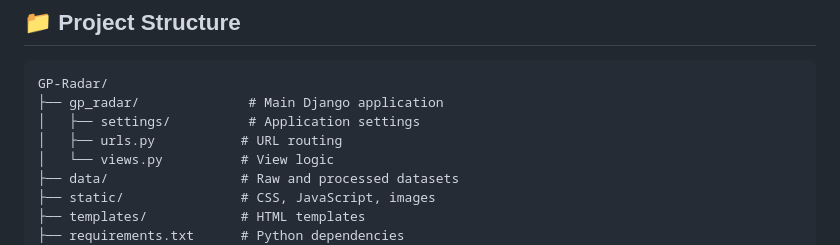
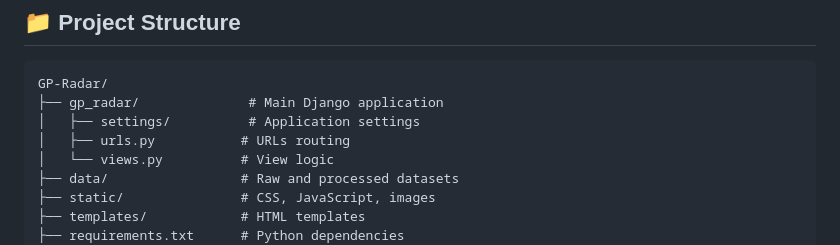
Before and after one commit to Alpha-1-Enterprise-SWD/CS551Q-Alpha_Assessment2, a Markdown page: README.md, the part around the change. Drawn GitHub-style.

```diff
--- a/README.md
+++ b/README.md
@@ -106,7 +106,7 @@ This application utilizes official healthcare data from Public Health Scotland:
 GP-Radar/
 ├── gp_radar/              # Main Django application
 │   ├── settings/          # Application settings
-│   ├── urls.py           # URL routing
+│   ├── urls.py           # URLs routing
 │   └── views.py          # View logic
 ├── data/                 # Raw and processed datasets
 ├── static/               # CSS, JavaScript, images
```
